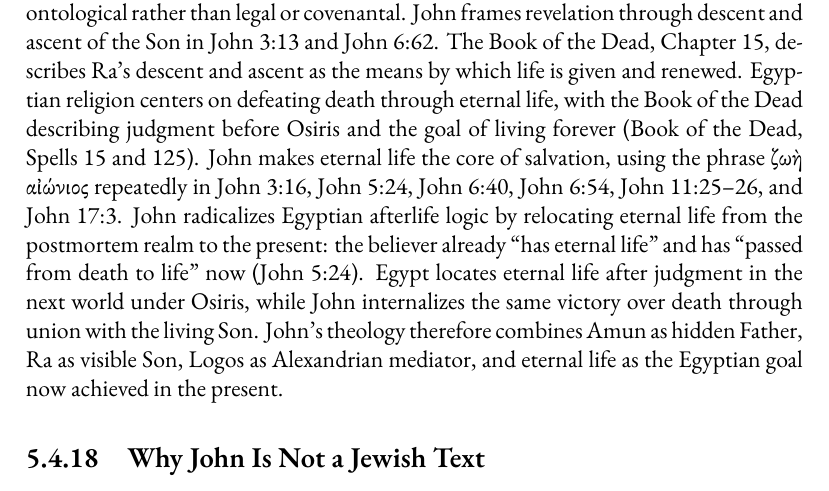
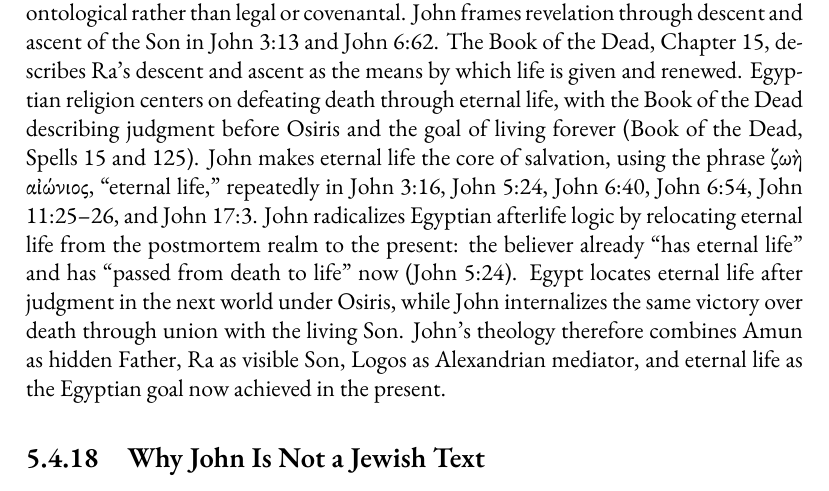
Before and after one commit to mvdatacenter/historical-jesus-son-of-god, a LaTeX thesis (manuscript.tex, which reads chapter5.tex): part of page 211 of 247, cut so that both start at the same text. Compiled offline with XeLaTeX.

Commit message:
Add translation for ζωὴ αἰώνιος

```diff
--- a/chapter5.tex
+++ b/chapter5.tex
@@ -953,7 +953,7 @@ John's Logos is cosmic and ontological rather than legal or covenantal.
 John frames revelation through descent and ascent of the Son in John 3:13 and John 6:62.
 The Book of the Dead, Chapter 15, describes Ra's descent and ascent as the means by which life is given and renewed.
 Egyptian religion centers on defeating death through eternal life, with the Book of the Dead describing judgment before Osiris and the goal of living forever (Book of the Dead, Spells 15 and 125).
-John makes eternal life the core of salvation, using the phrase ζωὴ αἰώνιος repeatedly in John 3:16, John 5:24, John 6:40, John 6:54, John 11:25--26, and John 17:3.
+John makes eternal life the core of salvation, using the phrase ζωὴ αἰώνιος, ``eternal life,'' repeatedly in John 3:16, John 5:24, John 6:40, John 6:54, John 11:25--26, and John 17:3.
 John radicalizes Egyptian afterlife logic by relocating eternal life from the postmortem realm to the present: the believer already ``has eternal life'' and has ``passed from death to life'' now (John 5:24).
 Egypt locates eternal life after judgment in the next world under Osiris, while John internalizes the same victory over death through union with the living Son.
 John's theology therefore combines Amun as hidden Father, Ra as visible Son, Logos as Alexandrian mediator, and eternal life as the Egyptian goal now achieved in the present.
```
